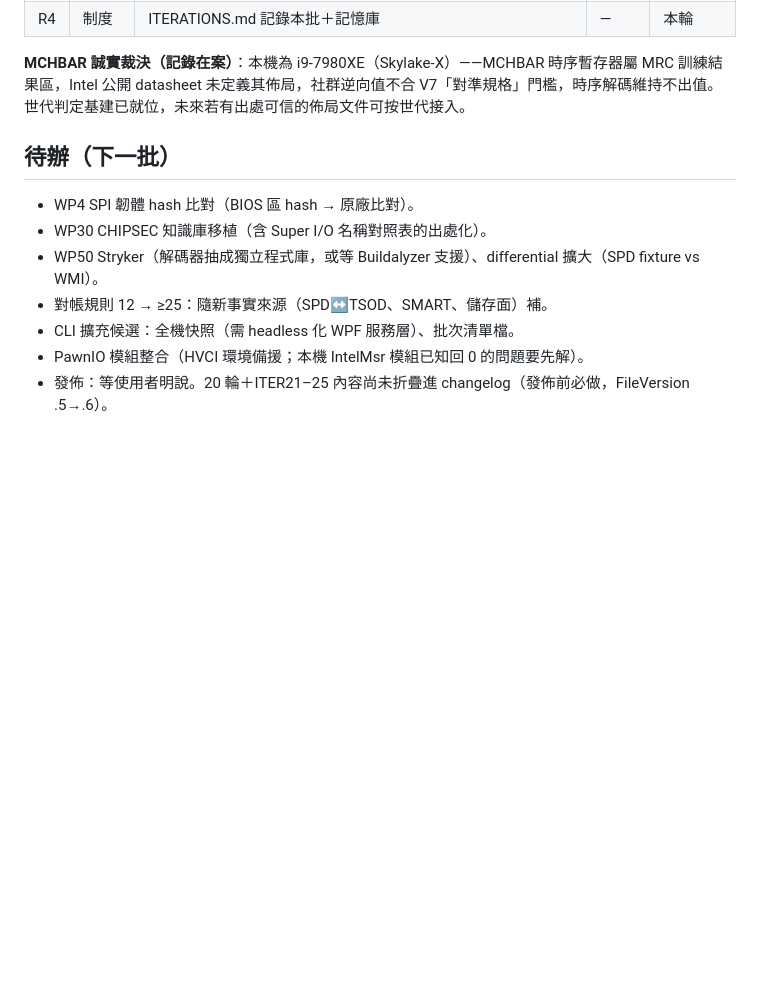
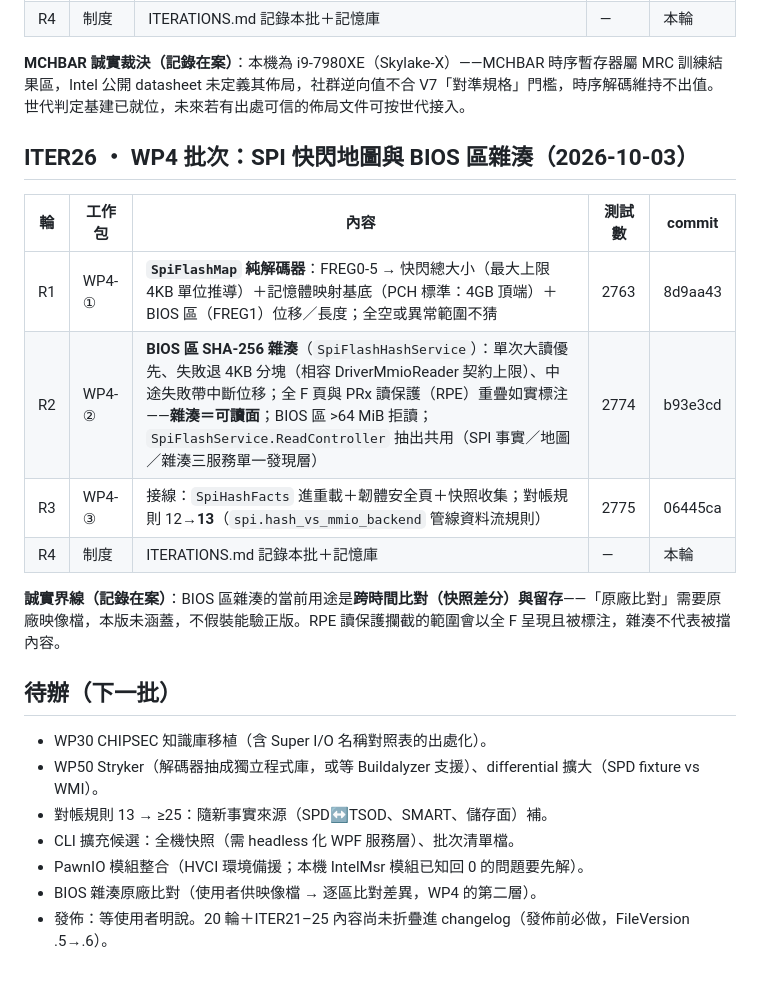
Before and after one commit to Xinglanclever/XinSpect, a Markdown page: docs/ITERATIONS.md, the part around the change. Drawn GitHub-style; blank space fills up the shorter version.

Commit message:
迭代帳本記錄ITER26批次與BIOS雜湊誠實界線

```diff
--- a/docs/ITERATIONS.md
+++ b/docs/ITERATIONS.md
@@ -72,12 +72,23 @@
 
 **MCHBAR 誠實裁決（記錄在案）**：本機為 i9-7980XE（Skylake-X）——MCHBAR 時序暫存器屬 MRC 訓練結果區，Intel 公開 datasheet 未定義其佈局，社群逆向值不合 V7「對準規格」門檻，時序解碼維持不出值。世代判定基建已就位，未來若有出處可信的佈局文件可按世代接入。
 
+## ITER26 ・ WP4 批次：SPI 快閃地圖與 BIOS 區雜湊（2026-10-03）
+
+| 輪 | 工作包 | 內容 | 測試數 | commit |
+|---|---|---|---|---|
+| R1 | WP4-① | **`SpiFlashMap` 純解碼器**：FREG0-5 → 快閃總大小（最大上限 4KB 單位推導）＋記憶體映射基底（PCH 標準：4GB 頂端）＋BIOS 區（FREG1）位移／長度；全空或異常範圍不猜 | 2763 | 8d9aa43 |
+| R2 | WP4-② | **BIOS 區 SHA-256 雜湊**（`SpiFlashHashService`）：單次大讀優先、失敗退 4KB 分塊（相容 DriverMmioReader 契約上限）、中途失敗帶中斷位移；全 F 頁與 PRx 讀保護（RPE）重疊如實標注——**雜湊＝可讀面**；BIOS 區 >64 MiB 拒讀；`SpiFlashService.ReadController` 抽出共用（SPI 事實／地圖／雜湊三服務單一發現層） | 2774 | b93e3cd |
+| R3 | WP4-③ | 接線：`SpiHashFacts` 進重載＋韌體安全頁＋快照收集；對帳規則 12→**13**（`spi.hash_vs_mmio_backend` 管線資料流規則） | 2775 | 06445ca |
+| R4 | 制度 | ITERATIONS.md 記錄本批＋記憶庫 | — | 本輪 |
+
+**誠實界線（記錄在案）**：BIOS 區雜湊的當前用途是**跨時間比對（快照差分）與留存**——「原廠比對」需要原廠映像檔，本版未涵蓋，不假裝能驗正版。RPE 讀保護攔截的範圍會以全 F 呈現且被標注，雜湊不代表被擋內容。
+
 ## 待辦（下一批）
 
-- WP4 SPI 韌體 hash 比對（BIOS 區 hash → 原廠比對）。
 - WP30 CHIPSEC 知識庫移植（含 Super I/O 名稱對照表的出處化）。
 - WP50 Stryker（解碼器抽成獨立程式庫，或等 Buildalyzer 支援）、differential 擴大（SPD fixture vs WMI）。
-- 對帳規則 12 → ≥25：隨新事實來源（SPD↔TSOD、SMART、儲存面）補。
+- 對帳規則 13 → ≥25：隨新事實來源（SPD↔TSOD、SMART、儲存面）補。
 - CLI 擴充候選：全機快照（需 headless 化 WPF 服務層）、批次清單檔。
 - PawnIO 模組整合（HVCI 環境備援；本機 IntelMsr 模組已知回 0 的問題要先解）。
+- BIOS 雜湊原廠比對（使用者供映像檔 → 逐區比對差異，WP4 的第二層）。
 - 發佈：等使用者明說。20 輪＋ITER21–25 內容尚未折疊進 changelog（發佈前必做，FileVersion .5→.6）。
```
